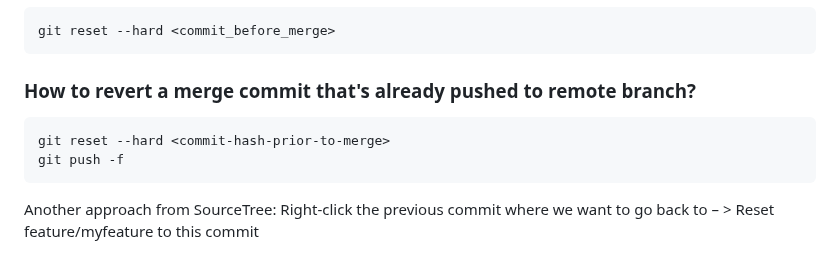
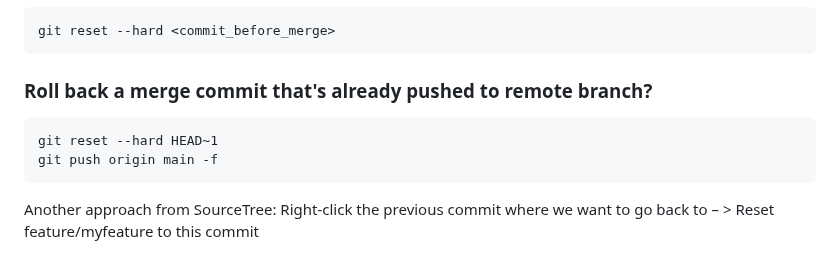
Before and after one commit to dhui808/software-concepts, a Markdown page: git/README.md, the part around the change. Drawn GitHub-style.

Commit message:
Revise
Updated instructions for reverting a merge commit that has been pushed to the remote branch.

```diff
--- a/git/README.md
+++ b/git/README.md
@@ -160,9 +160,9 @@
 ### Roll back the most recent merge (not pushed)
     git reset --hard <commit_before_merge>
 
-### How to revert a merge commit that's already pushed to remote branch?
-    git reset --hard <commit-hash-prior-to-merge>
-    git push -f
+### Roll back a merge commit that's already pushed to remote branch?
+    git reset --hard HEAD~1
+    git push origin main -f
 
   Another approach from SourceTree:
   Right-click the previous commit where we want to go back to – > Reset feature/myfeature to this commit
```
